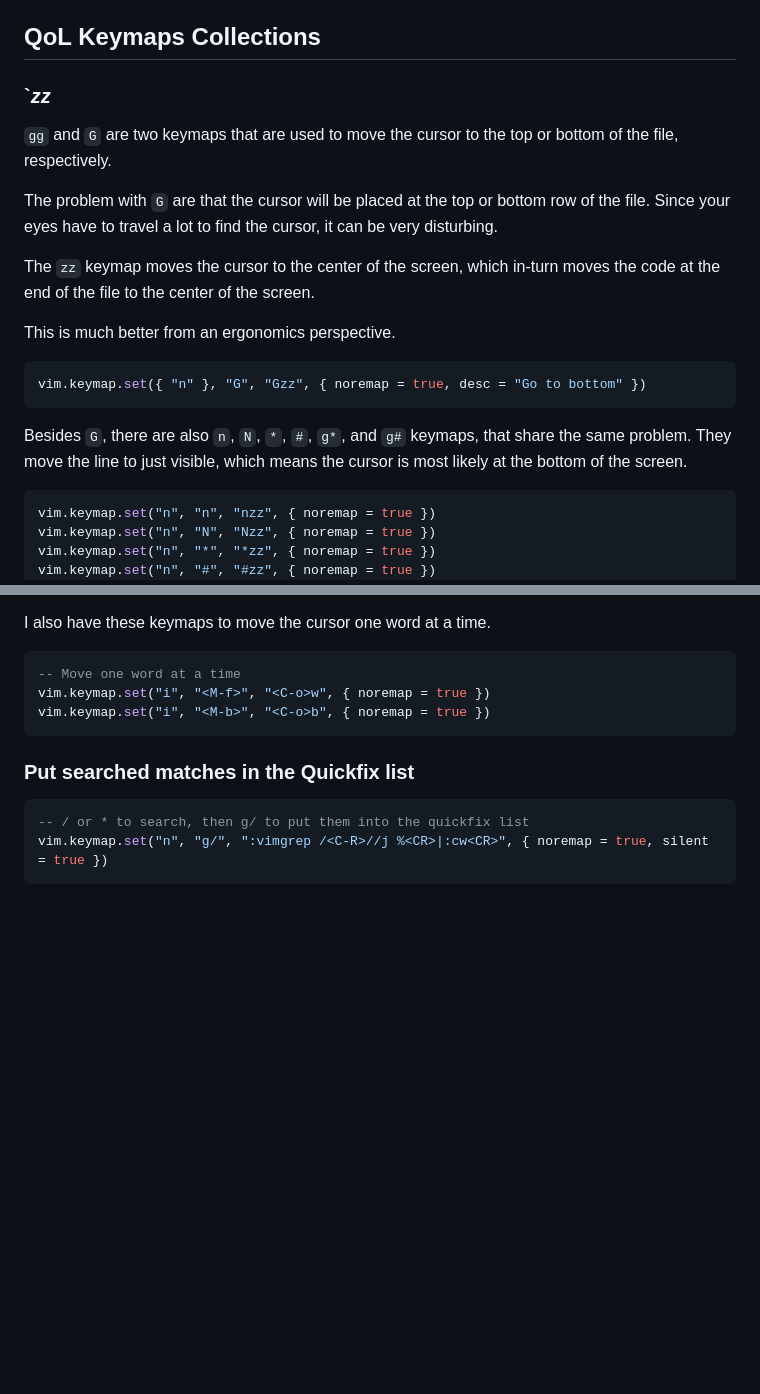
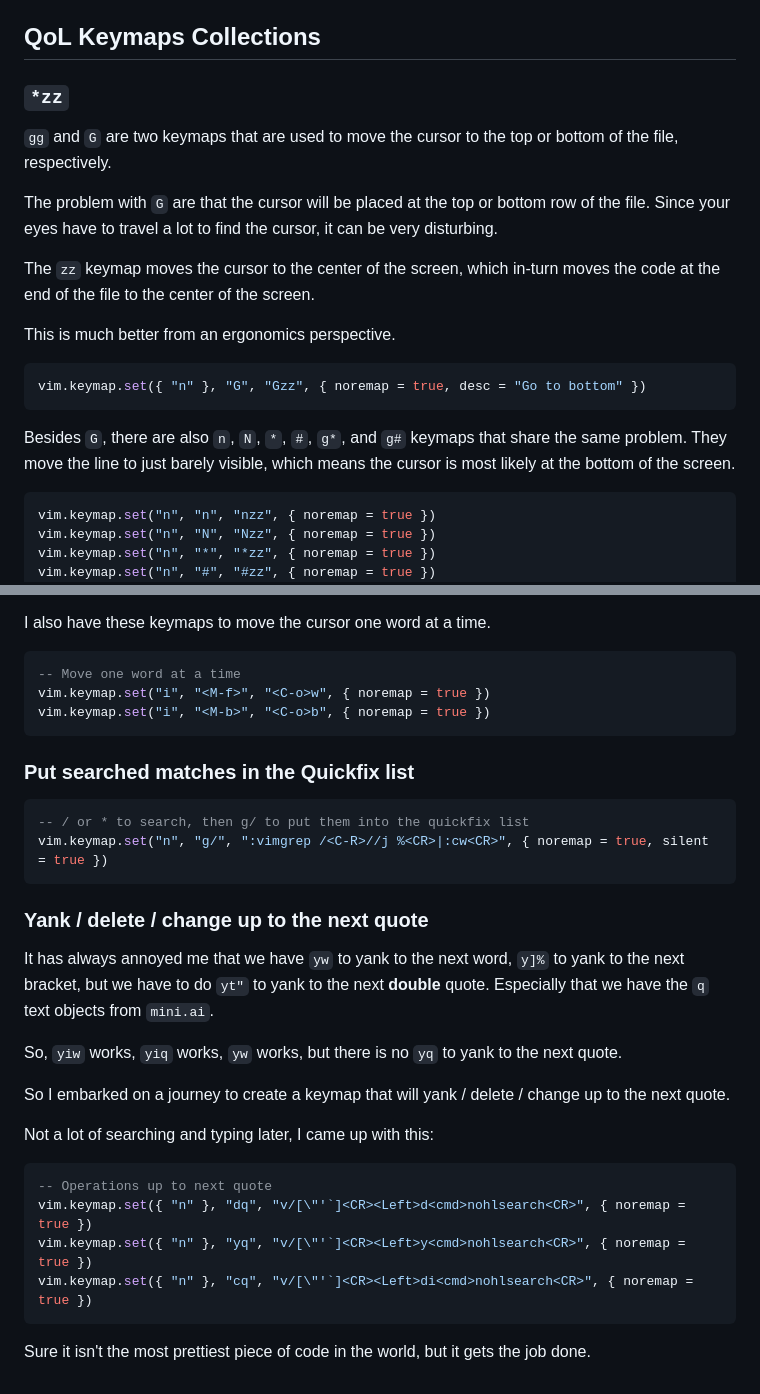
Before and after one commit to btj93/jeffreycheung.github.io, a Markdown page: posts/nvim-keymap-essentials.md, 2 parts joined by grey strips. Drawn GitHub-style; blank space fills up the shorter version.

````diff
--- a/posts/nvim-keymap-essentials.md
+++ b/posts/nvim-keymap-essentials.md
@@ -16,7 +16,7 @@ For example, in normal mode, you can use the `h` key to move the cursor left, wh
 
 ## QoL Keymaps Collections
 
-### `*zz*
+### `*zz`
 
 `gg` and `G` are two keymaps that are used to move the cursor to the top or bottom of the file, respectively.
 
@@ -30,7 +30,7 @@ This is much better from an ergonomics perspective.
 vim.keymap.set({ "n" }, "G", "Gzz", { noremap = true, desc = "Go to bottom" })
 ```
 
-Besides `G`, there are also `n`, `N`, `*`, `#`, `g*`, and `g#` keymaps, that share the same problem. They move the line to just visible, which means the cursor is most likely at the bottom of the screen.
+Besides `G`, there are also `n`, `N`, `*`, `#`, `g*`, and `g#` keymaps that share the same problem. They move the line to just barely visible, which means the cursor is most likely at the bottom of the screen.
 
 ``` lua
 vim.keymap.set("n", "n", "nzz", { noremap = true })
@@ -146,3 +197,22 @@ vim.keymap.set("i", "<M-b>", "<C-o>b", { noremap = true })
 -- / or * to search, then g/ to put them into the quickfix list
 vim.keymap.set("n", "g/", ":vimgrep /<C-R>//j %<CR>|:cw<CR>", { noremap = true, silent = true })
 ```
+
+### Yank / delete / change up to the next quote
+
+It has always annoyed me that we have `yw` to yank to the next word, `y]%` to yank to the next bracket, but we have to do `yt"` to yank to the next **double** quote. Especially that we have the `q` text objects from `mini.ai`.
+
+So, `yiw` works, `yiq` works, `yw` works, but there is no `yq` to yank to the next quote.
+
+So I embarked on a journey to create a keymap that will yank / delete / change up to the next quote.
+
+Not a lot of searching and typing later, I came up with this:
+
+``` lua
+-- Operations up to next quote
+vim.keymap.set({ "n" }, "dq", "v/[\"'`]<CR><Left>d<cmd>nohlsearch<CR>", { noremap = true })
+vim.keymap.set({ "n" }, "yq", "v/[\"'`]<CR><Left>y<cmd>nohlsearch<CR>", { noremap = true })
+vim.keymap.set({ "n" }, "cq", "v/[\"'`]<CR><Left>di<cmd>nohlsearch<CR>", { noremap = true })
+```
+
+Sure it isn't the most prettiest piece of code in the world, but it gets the job done.
````
Also changed, not shown: other parts of posts/nvim-keymap-essentials.md (+51 -0 lines).
